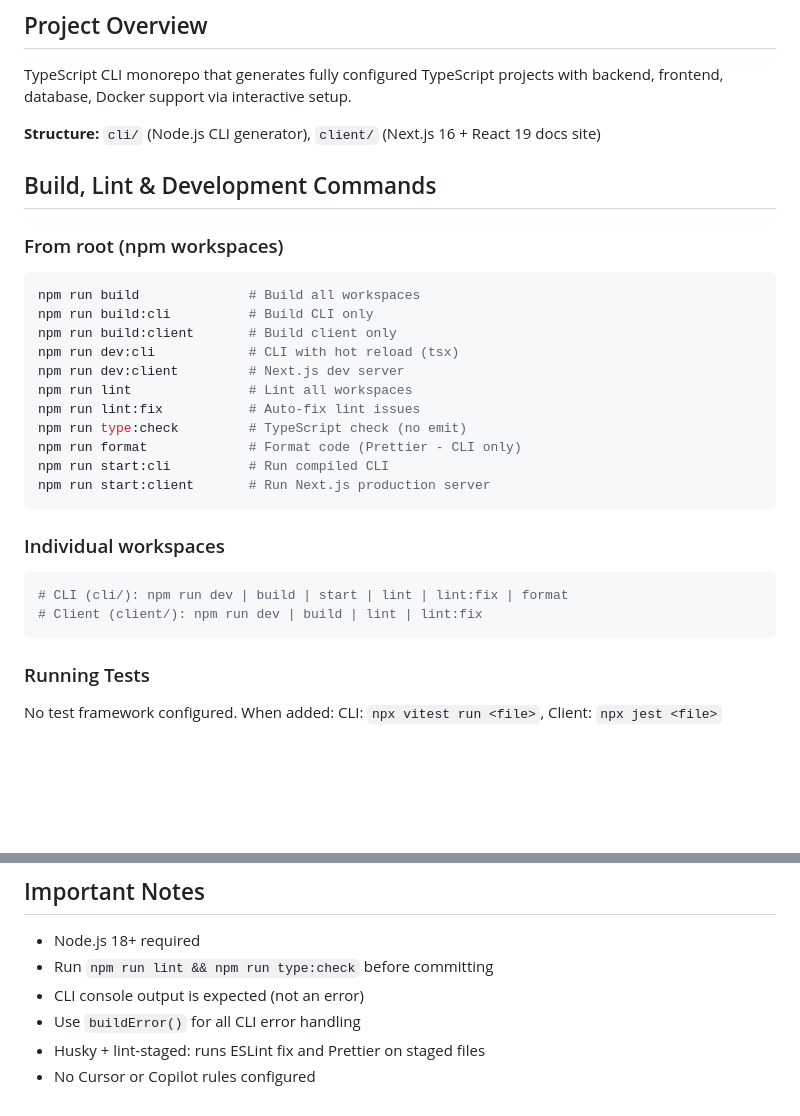
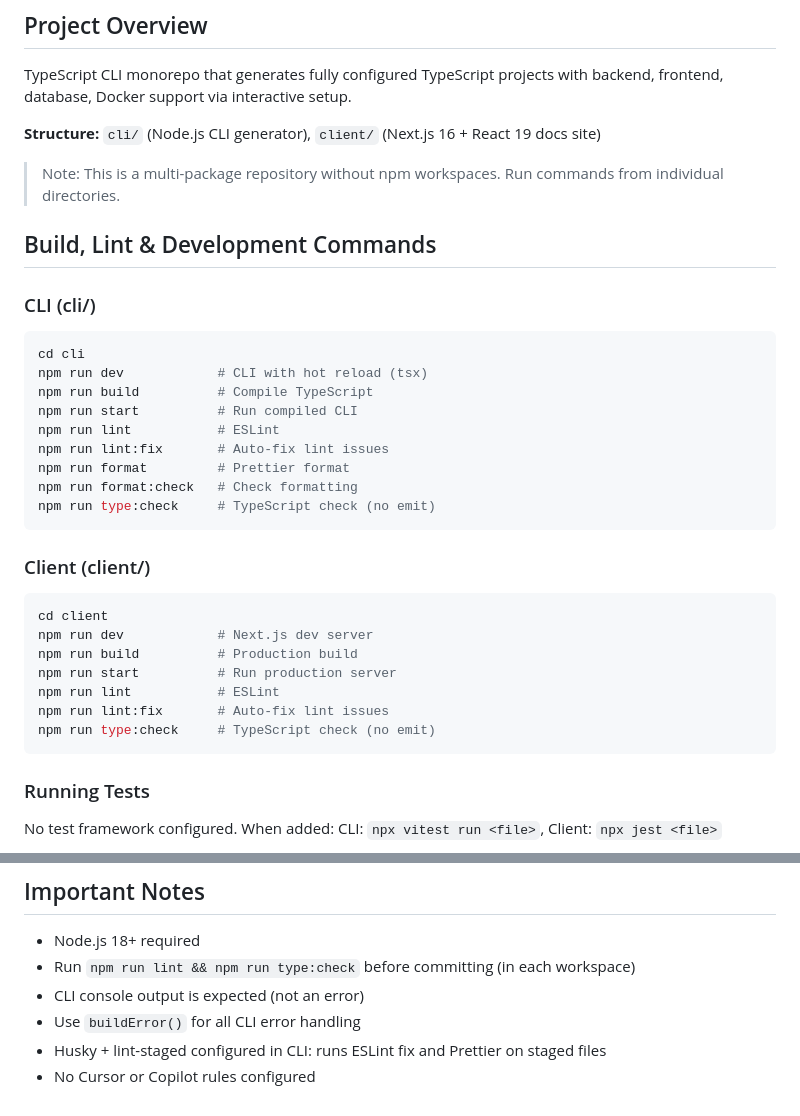
Before and after one commit to Abdullah-dev0/better-ts-stack, a Markdown page: AGENTS.md, 2 parts joined by grey strips. Rendered like a GitHub page; blank space fills up the shorter version.

Commit message:
docs: Refactor AGENTS.md to detail build and development commands for individual `cli` and `client` packages, clarifying the non-workspace setup.

````diff
--- a/AGENTS.md
+++ b/AGENTS.md
@@ -6,29 +6,34 @@ TypeScript CLI monorepo that generates fully configured TypeScript projects with
 
 **Structure:** `cli/` (Node.js CLI generator), `client/` (Next.js 16 + React 19 docs site)
 
+> Note: This is a multi-package repository without npm workspaces. Run commands from individual directories.
+
 ## Build, Lint & Development Commands
 
-### From root (npm workspaces)
+### CLI (cli/)
 
 ```bash
-npm run build              # Build all workspaces
-npm run build:cli          # Build CLI only
-npm run build:client       # Build client only
-npm run dev:cli            # CLI with hot reload (tsx)
-npm run dev:client         # Next.js dev server
-npm run lint               # Lint all workspaces
-npm run lint:fix           # Auto-fix lint issues
-npm run type:check         # TypeScript check (no emit)
-npm run format             # Format code (Prettier - CLI only)
-npm run start:cli          # Run compiled CLI
-npm run start:client       # Run Next.js production server
+cd cli
+npm run dev            # CLI with hot reload (tsx)
+npm run build          # Compile TypeScript
+npm run start          # Run compiled CLI
+npm run lint           # ESLint
+npm run lint:fix       # Auto-fix lint issues
+npm run format         # Prettier format
+npm run format:check   # Check formatting
+npm run type:check     # TypeScript check (no emit)
 ```
 
-### Individual workspaces
+### Client (client/)
 
 ```bash
-# CLI (cli/): npm run dev | build | start | lint | lint:fix | format
-# Client (client/): npm run dev | build | lint | lint:fix
+cd client
+npm run dev            # Next.js dev server
+npm run build          # Production build
+npm run start          # Run production server
+npm run lint           # ESLint
+npm run lint:fix       # Auto-fix lint issues
+npm run type:check     # TypeScript check (no emit)
 ```
 
 ### Running Tests
@@ -152,8 +157,8 @@ Modules in `cli/templates/modules/` have `ModuleConfig` with: id, name, type ("b
 ## Important Notes
 
 - Node.js 18+ required
-- Run `npm run lint && npm run type:check` before committing
+- Run `npm run lint && npm run type:check` before committing (in each workspace)
 - CLI console output is expected (not an error)
 - Use `buildError()` for all CLI error handling
-- Husky + lint-staged: runs ESLint fix and Prettier on staged files
+- Husky + lint-staged configured in CLI: runs ESLint fix and Prettier on staged files
 - No Cursor or Copilot rules configured
````
